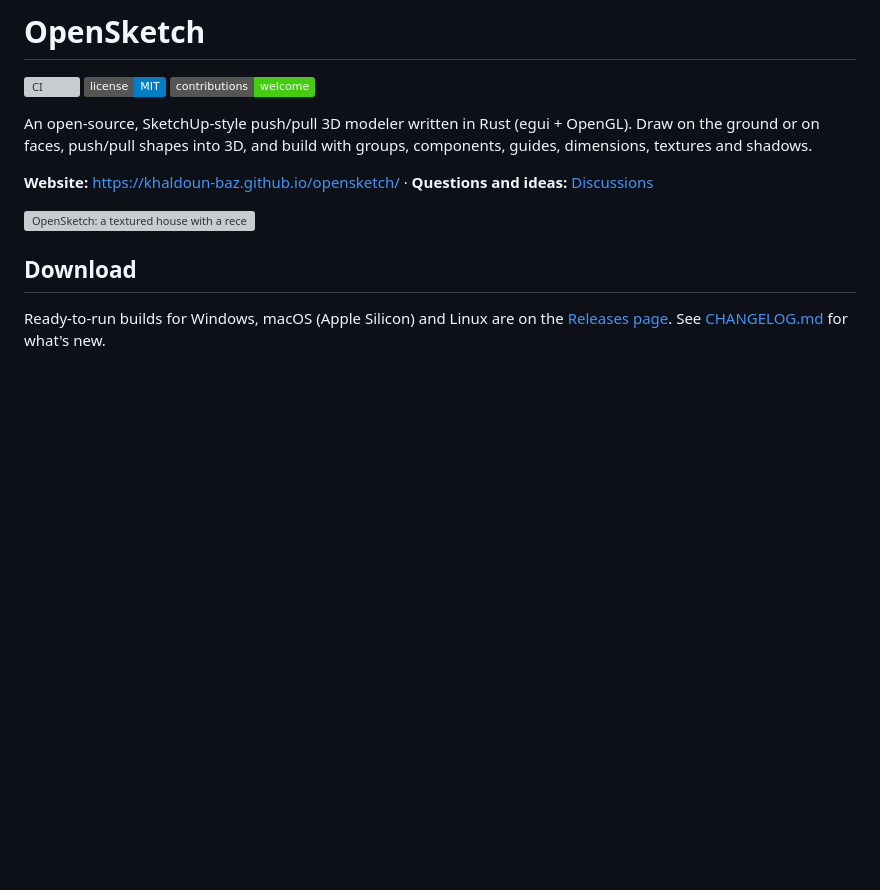
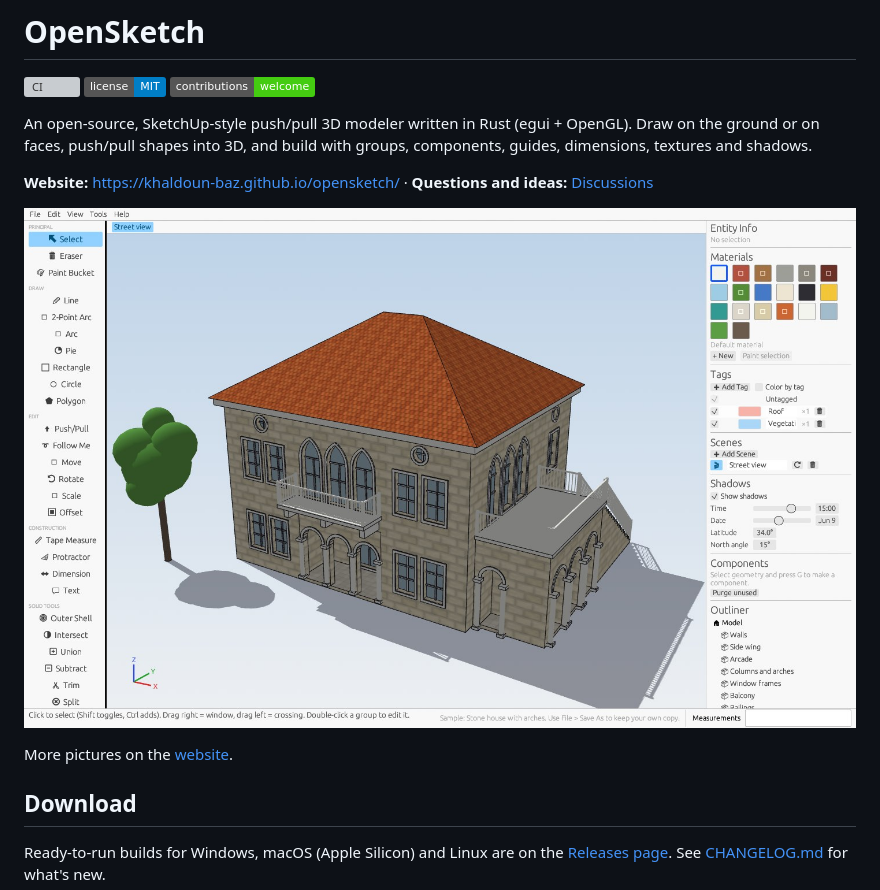
Before and after one commit to Khaldoun-Baz/opensketch, a Markdown page: README.md, the part around the change. Drawn GitHub-style; pictures changed too: docs/stone-house.jpg (added); badges without logos; blank space fills up the shorter version; grey boxes are pictures that could not be loaded.

```diff
--- a/README.md
+++ b/README.md
@@ -11,7 +11,9 @@ components, guides, dimensions, textures and shadows.
 **Website:** <https://khaldoun-baz.github.io/opensketch/> ·
 **Questions and ideas:** [Discussions](https://github.com/Khaldoun-Baz/opensketch/discussions)
 
-![OpenSketch: a textured house with a recessed window and sun shadows](docs/screenshot.png)
+![OpenSketch with the sample stone house: arcaded porch, pointed-arch windows, balcony, side terrace with stairs, clay tile roof and sun shadows](docs/stone-house.jpg)
+
+More pictures on the [website](https://khaldoun-baz.github.io/opensketch/#gallery).
 
 ## Download
 
```
Also changed, not shown: docs/arc-tangent.jpg (added), docs/move-corner.jpg (added), docs/stone-house-side.jpg (added), 2 other files.
